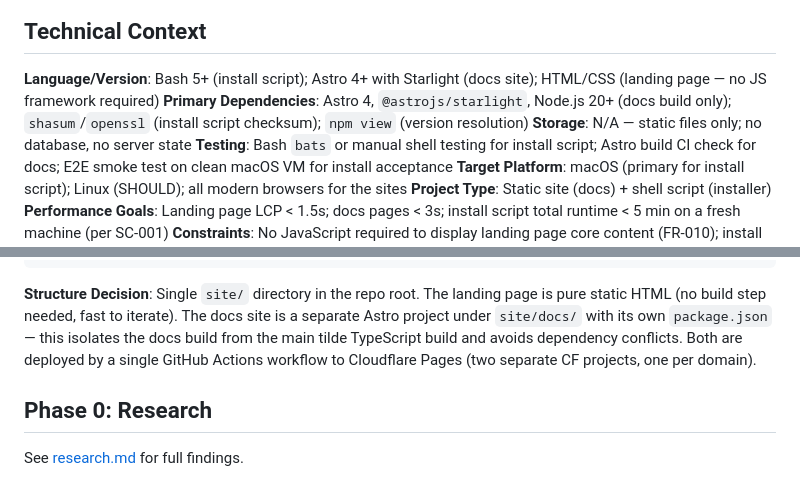
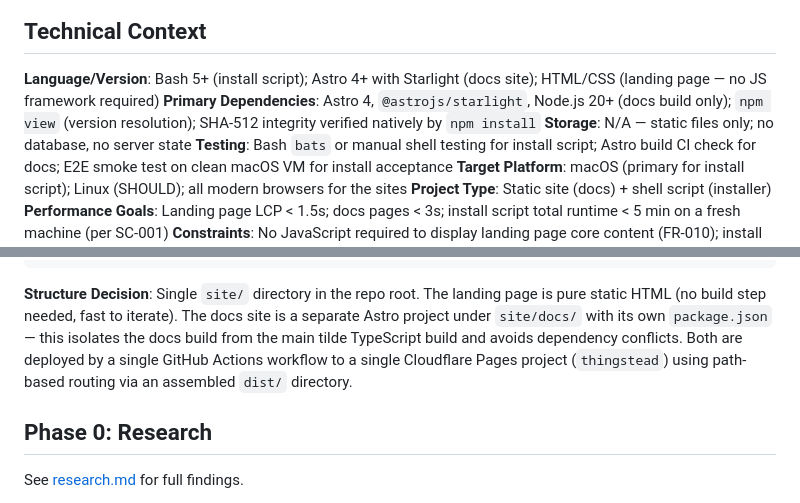
Before and after one commit to jwill824/tilde, a Markdown page: specs/003-get-tilde-sh-site/plan.md, 2 parts joined by grey strips. Rendered like a GitHub page.

Commit message:
docs(plan): fix final stale refs (H3, M5)
- Remove 'two separate CF projects' language; replace with single-project thingstead
- Remove shasum/openssl from Primary Dependencies; npm native SHA-512 handles integrity

Co-authored-by: Copilot <223556219+Copilot@users.noreply.github.com>

```diff
--- a/specs/003-get-tilde-sh-site/plan.md
+++ b/specs/003-get-tilde-sh-site/plan.md
@@ -21,7 +21,7 @@ Pages serving each as a separate project under its respective CNAME.
 **Language/Version**: Bash 5+ (install script); Astro 4+ with Starlight (docs site);
 HTML/CSS (landing page — no JS framework required)
 **Primary Dependencies**: Astro 4, `@astrojs/starlight`, Node.js 20+ (docs build only);
-`shasum`/`openssl` (install script checksum); `npm view` (version resolution)
+`npm view` (version resolution); SHA-512 integrity verified natively by `npm install`
 **Storage**: N/A — static files only; no database, no server state
 **Testing**: Bash `bats` or manual shell testing for install script; Astro build CI
 check for docs; E2E smoke test on clean macOS VM for install acceptance
@@ -100,8 +100,8 @@ site/
 pure static HTML (no build step needed, fast to iterate). The docs site is a separate
 Astro project under `site/docs/` with its own `package.json` — this isolates the docs
 build from the main tilde TypeScript build and avoids dependency conflicts. Both are
-deployed by a single GitHub Actions workflow to Cloudflare Pages (two separate CF
-projects, one per domain).
+deployed by a single GitHub Actions workflow to a single Cloudflare Pages project
+(`thingstead`) using path-based routing via an assembled `dist/` directory.
 
 ## Phase 0: Research
 
```
